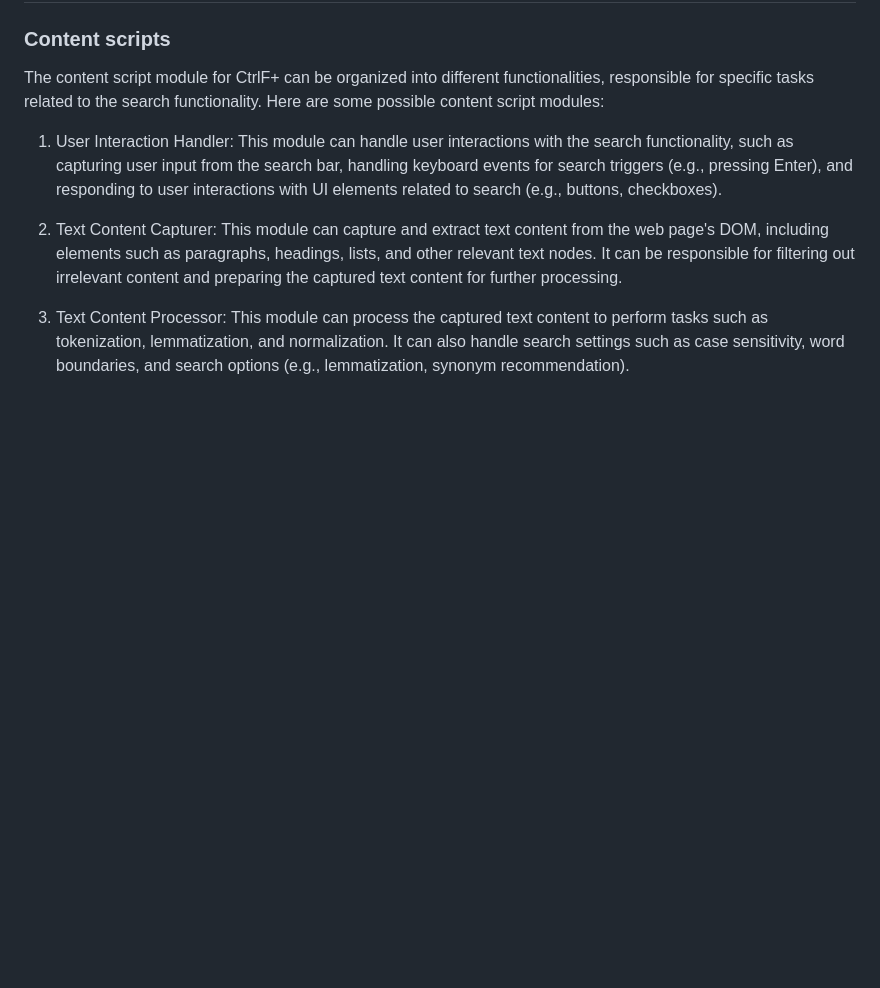
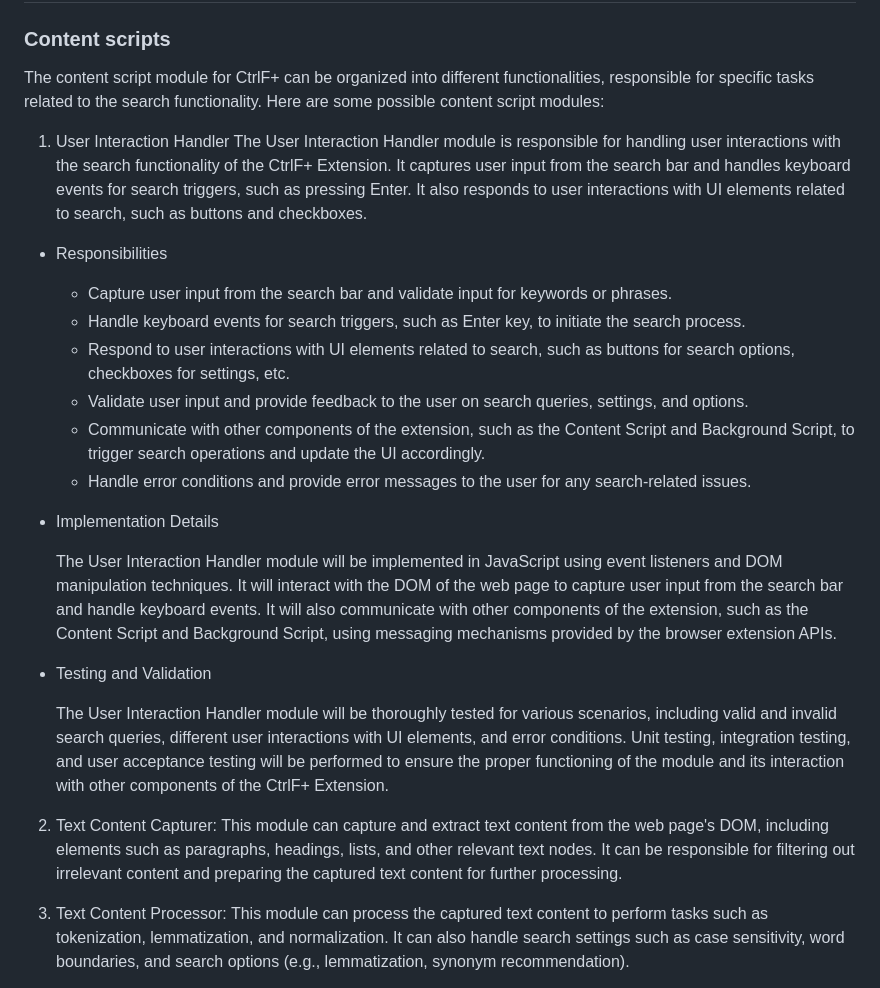
Before and after one commit to nikopensius/CtrlF-, a Markdown page: Design Document for CtrlF+.md, the part around the change. GitHub-like rendering; blank space fills up the shorter version.

Commit message:
Added detail to User Interact Handler in DesignDoc

```diff
--- a/Design Document for CtrlF+.md
+++ b/Design Document for CtrlF+.md
@@ -52,7 +52,26 @@ This document serves as a comprehensive guide for the development team, providin
 ### Content scripts
 The content script module for CtrlF+ can be organized into different functionalities, responsible for specific tasks related to the search functionality. Here are some possible content script modules:
 
-1. User Interaction Handler: This module can handle user interactions with the search functionality, such as capturing user input from the search bar, handling keyboard events for search triggers (e.g., pressing Enter), and responding to user interactions with UI elements related to search (e.g., buttons, checkboxes).
+1. User Interaction Handler
+The User Interaction Handler module is responsible for handling user interactions with the search functionality of the CtrlF+ Extension. It captures user input from the search bar and handles keyboard events for search triggers, such as pressing Enter. It also responds to user interactions with UI elements related to search, such as buttons and checkboxes.
+
+- Responsibilities
+
+    - Capture user input from the search bar and validate input for keywords or phrases.
+    - Handle keyboard events for search triggers, such as Enter key, to initiate the search process.
+    - Respond to user interactions with UI elements related to search, such as buttons for search options, checkboxes for settings, etc.
+    - Validate user input and provide feedback to the user on search queries, settings, and options.
+    - Communicate with other components of the extension, such as the Content Script and Background Script, to trigger search operations and update the UI accordingly.
+    - Handle error conditions and provide error messages to the user for any search-related issues.
+
+- Implementation Details
+
+    The User Interaction Handler module will be implemented in JavaScript using event listeners and DOM manipulation techniques. It will interact with the DOM of the web page to capture user input from the search bar and handle keyboard events. It will also communicate with other components of the extension, such as the Content Script and Background Script, using messaging mechanisms provided by the browser extension APIs.
+
+- Testing and Validation
+
+    The User Interaction Handler module will be thoroughly tested for various scenarios, including valid and invalid search queries, different user interactions with UI elements, and error conditions. Unit testing, integration testing, and user acceptance testing will be performed to ensure the proper functioning of the module and its interaction with other components of the CtrlF+ Extension.
+
 
 2. Text Content Capturer: This module can capture and extract text content from the web page's DOM, including elements such as paragraphs, headings, lists, and other relevant text nodes. It can be responsible for filtering out irrelevant content and preparing the captured text content for further processing.
 
```
